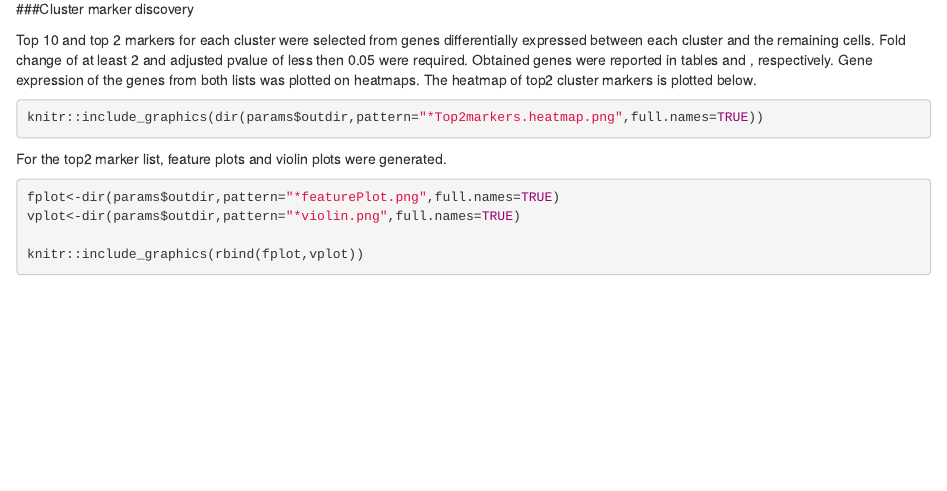
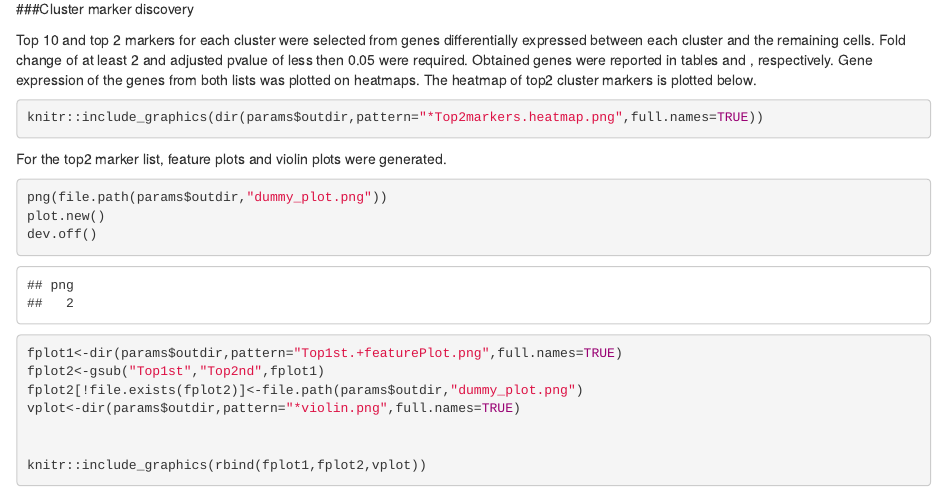
Before and after one commit to maxplanck-ie/snakepipes, an R Markdown document (snakePipes/shared/rscripts/scRNAseq_raceid_stats_report.Rmd): the page in a window 1100 px wide, from 1160 px down. Rendered offline with R 4.5, knitr and Pandoc, with nearby package versions; some code elsewhere in the file could not run offline.

Commit message:
added dummy plot to raceID stats report

````diff
--- a/snakePipes/shared/rscripts/scRNAseq_raceid_stats_report.Rmd
+++ b/snakePipes/shared/rscripts/scRNAseq_raceid_stats_report.Rmd
@@ -77,8 +77,14 @@ For the top2 marker list, feature plots and violin plots were generated.
 
 
 ```{r}
-fplot<-dir(params$outdir,pattern="*featurePlot.png",full.names=TRUE)
+png(file.path(params$outdir,"dummy_plot.png"))
+plot.new()
+dev.off()
+fplot1<-dir(params$outdir,pattern="Top1st.+featurePlot.png",full.names=TRUE)
+fplot2<-gsub("Top1st","Top2nd",fplot1)
+fplot2[!file.exists(fplot2)]<-file.path(params$outdir,"dummy_plot.png")
 vplot<-dir(params$outdir,pattern="*violin.png",full.names=TRUE)
 
-knitr::include_graphics(rbind(fplot,vplot))
+
+knitr::include_graphics(rbind(fplot1,fplot2,vplot))
 ```
````
Also changed, not shown: snakePipes/shared/rscripts/scRNAseq_select_threshold_cluster_raceid.R (+6 -4 lines).
